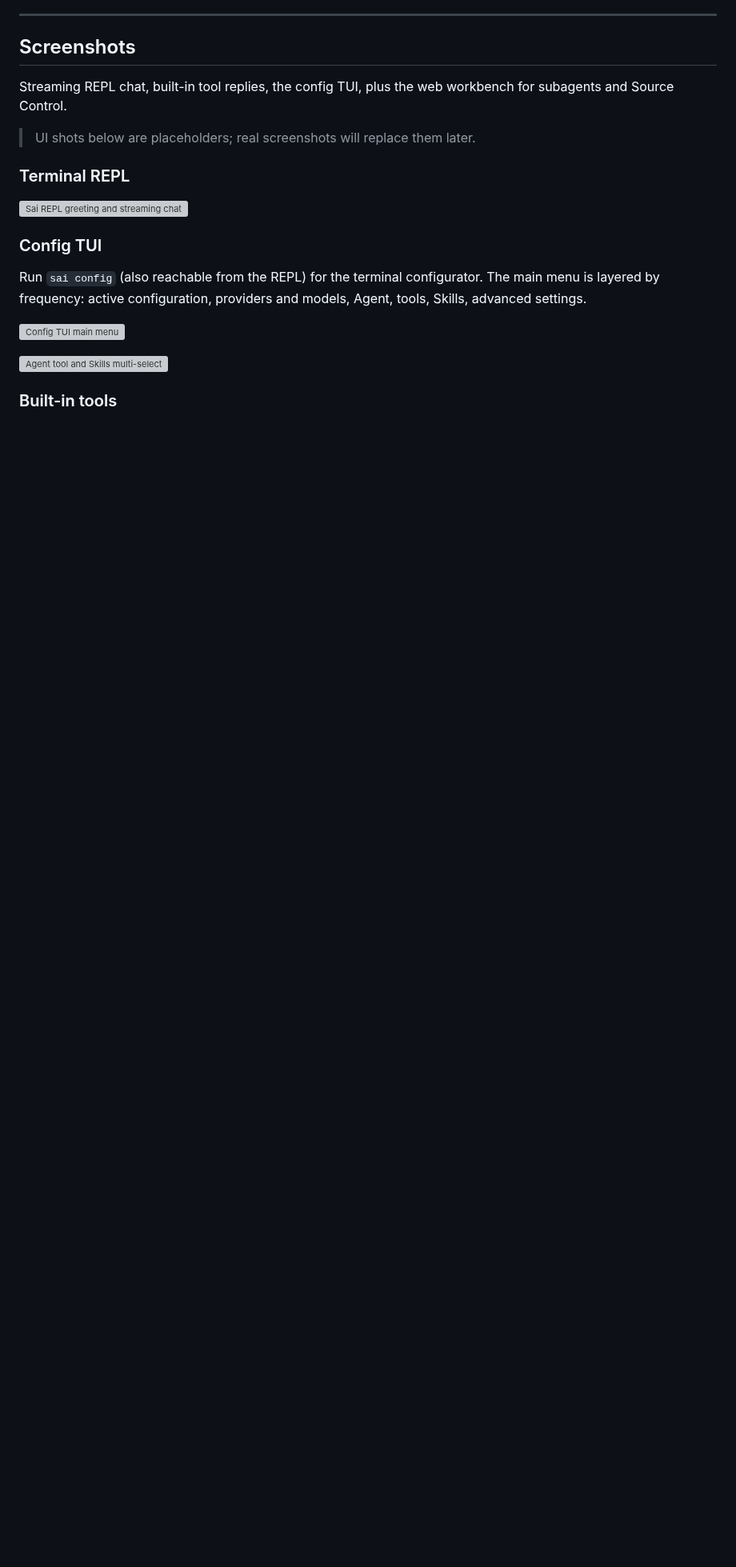
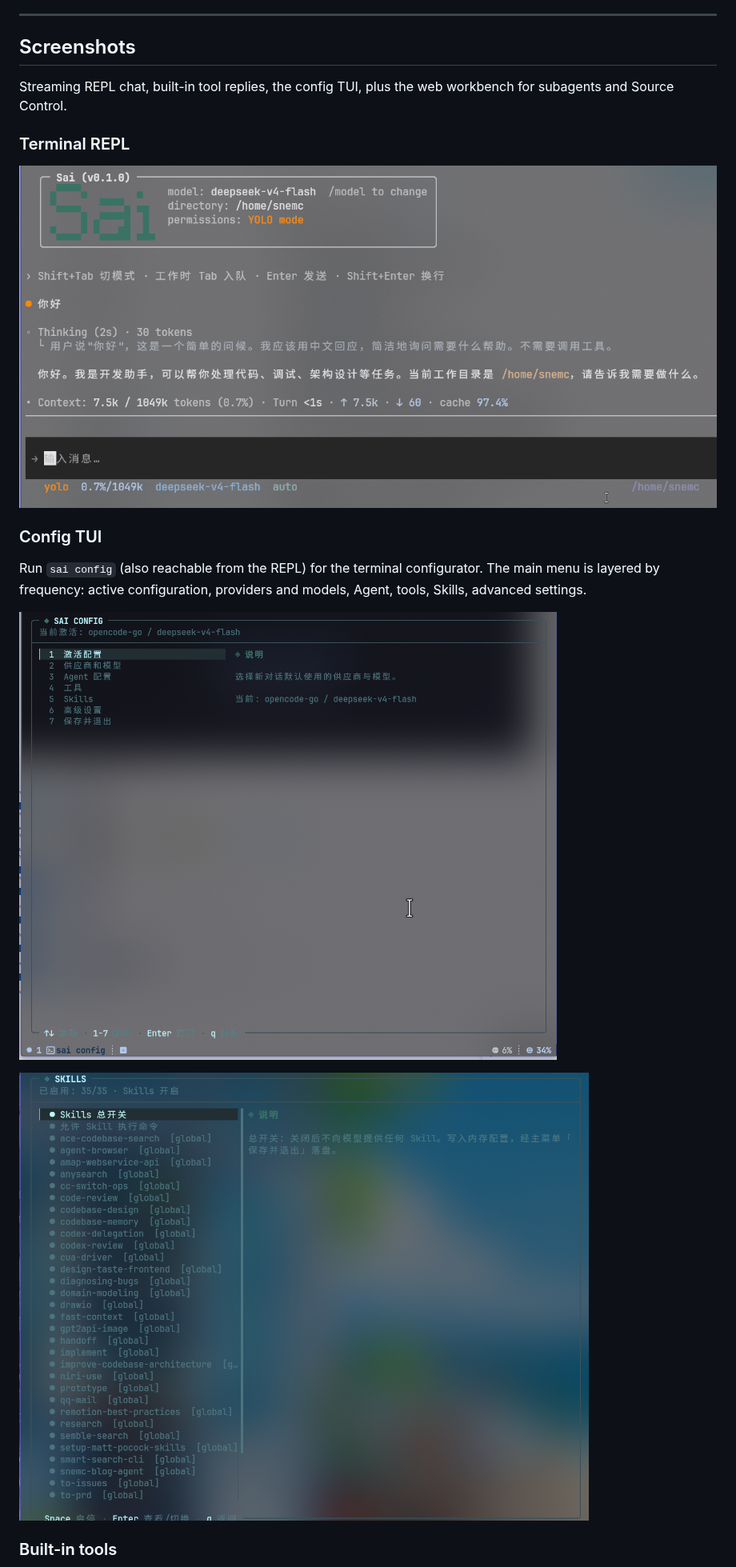
Before and after one commit to jswysnemc/sai, a Markdown page: README.md, the part around one of its changes. Shown at 80% size. Drawn GitHub-style; pictures changed too: pics/config.png (added), pics/repl.png (added), pics/skills.png (added); blank space fills up the shorter version; grey boxes are pictures that could not be loaded.

Commit message:
docs: README 双语文档替换真实截图，移除占位图

```diff
--- a/README.md
+++ b/README.md
@@ -33,19 +33,17 @@ This project is a fork of [Miyu](https://github.com/SHORiN-KiWATA/Miyu). It cont
 
 Streaming REPL chat, built-in tool replies, the config TUI, plus the web workbench for subagents and Source Control.
 
-> UI shots below are placeholders; real screenshots will replace them later.
-
 ### Terminal REPL
 
-![Sai REPL greeting and streaming chat](pics/placeholder-repl.svg)
+![Sai REPL greeting and streaming chat](pics/repl.png)
 
 ### Config TUI
 
 Run `sai config` (also reachable from the REPL) for the terminal configurator. The main menu is layered by frequency: active configuration, providers and models, Agent, tools, Skills, advanced settings.
 
-![Config TUI main menu](pics/placeholder-config.svg)
+![Config TUI main menu](pics/config.png)
 
-![Agent tool and Skills multi-select](pics/placeholder-config-agents.svg)
+![Agent tool and Skills multi-select](pics/skills.png)
 
 ### Built-in tools
 
```
Also changed, not shown: other parts of README.md (+2 -2 lines), README.zh-CN.md (+5 -5 lines), pics/web.png (added), pics/web1.png (added).
